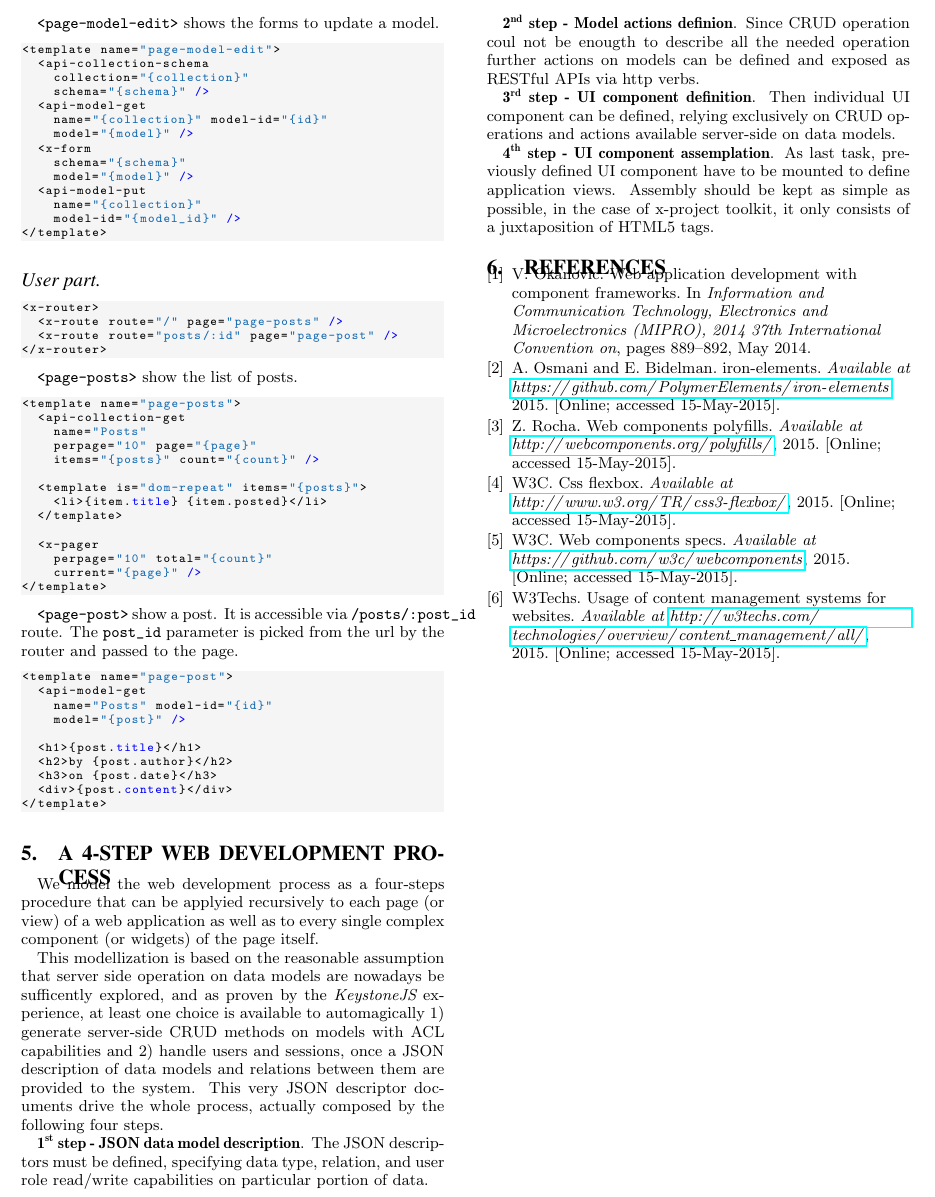
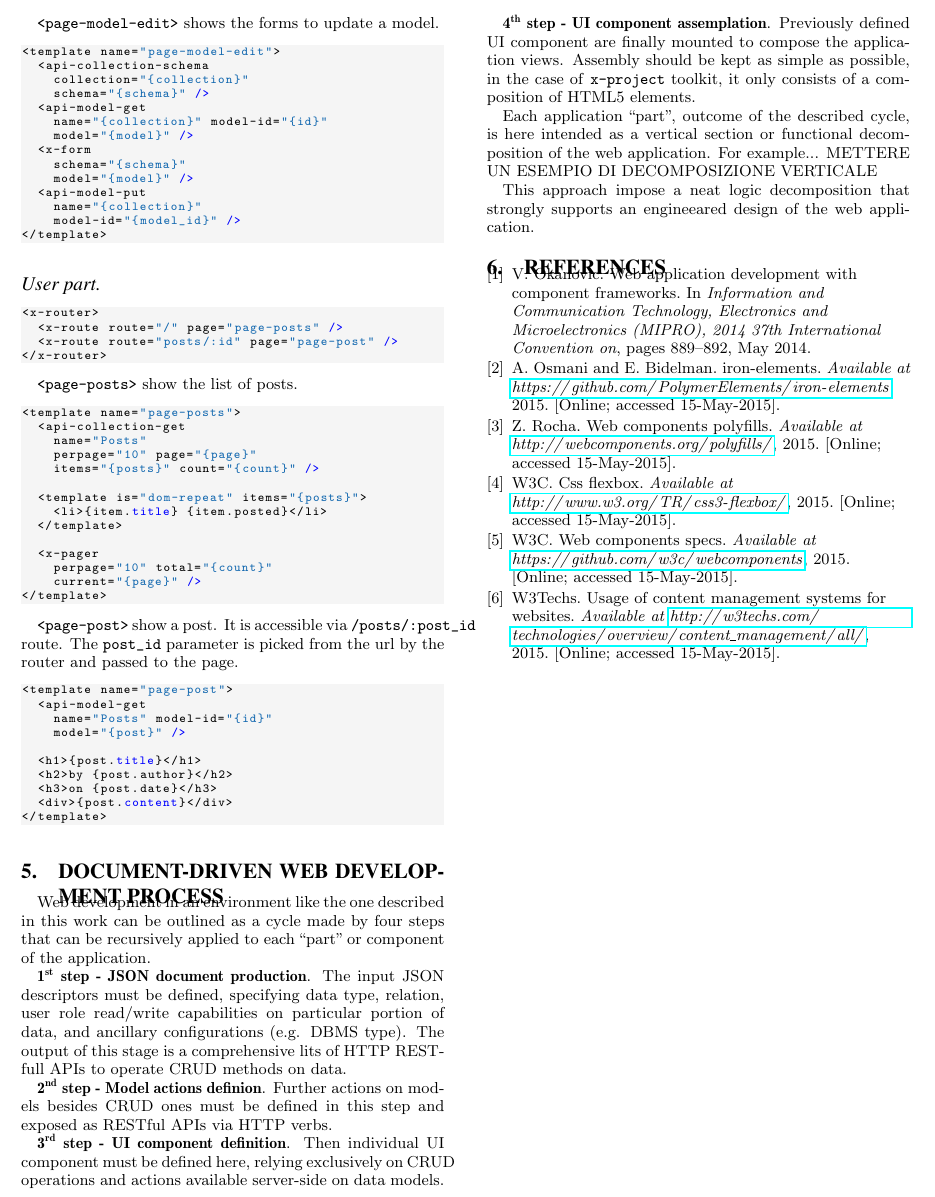
Before and after one commit to cvdlab/x-project-paper, a LaTeX paper (x-project-paper.tex, which reads dev-proc.tex): part of page 4 of 4, cut so that both start at the same text. Compiled offline with pdfLaTeX.

Commit message:
improoved dd dev proc

```diff
--- a/dev-proc.tex
+++ b/dev-proc.tex
@@ -1,17 +1,24 @@
-\section{A 4-step Web development process}\label{sec:dev-proc}
+\section{Document-driven web development process}\label{sec:dev-proc}
 
-We model the web development process as a four-steps procedure that can be
-applyied recursively to each page (or view) of a web application as well as to
-every single complex component (or widgets) of the page itself.
+Web development in an environment like the one described in this work can be outlined as a cycle made by four steps that can be recursively applied to each ``part'' or component of the application.
 
-This modellization is based on the reasonable assumption that server side
-operation on data models are nowadays be sufficently explored, and as proven by
-the {\em KeystoneJS} experience, at least one choice is available to automagically
-1) generate server-side CRUD methods on models with ACL capabilities and
-2) handle users and sessions,
-once a JSON description of data models and relations between them are provided to the
-system. This very JSON descriptor documents drive the whole process, actually composed
-by the following four steps.
+{\bf 1\textsuperscript{st} step - JSON document production}. The input JSON descriptors must be defined, specifying data type, relation, user role read/write capabilities on particular portion of data, and ancillary configurations (e.g. DBMS type). The output of this stage is a comprehensive lits of HTTP RESTfull APIs to operate CRUD methods on data.
+
+{\bf 2\textsuperscript{nd} step - Model actions definion}. Further actions on models besides CRUD ones must be defined in this step and exposed as RESTful APIs via HTTP verbs.
+
+{\bf 3\textsuperscript{rd} step - UI component definition}. Then individual UI component must be defined here, relying exclusively on CRUD operations and actions available server-side on data models.
+
+{\bf 4\textsuperscript{th} step - UI component assemplation}. Previously defined UI component are finally mounted to compose the application views. Assembly should be kept as simple as possible, in the case of \brand{x-project} toolkit, it only consists of a composition of HTML5 elements.
+
+
+% This modellization is based on the reasonable assumption that server side
+% operation on data models are nowadays be sufficently explored, and as proven by
+% the {\em KeystoneJS} experience, at least one choice is available to automagically
+% 1) generate server-side CRUD methods on models with ACL capabilities and
+% 2) handle users and sessions,
+% once a JSON description of data models and relations between them are provided to the
+% system. This very JSON descriptor documents drive the whole process, actually composed
+% by the following four steps.
 
 % se avanza spazio si possono mettere dei nomignoli per ogni stepche potrebbero essere:
 % 1. JSON data model description
@@ -19,24 +26,7 @@ by the following four steps.
 % 3. UI component definition
 % 4. UI component assemplation
 
-{\bf 1\textsuperscript{st} step - JSON data model description}. The JSON
-descriptors must be defined, specifying data type, relation, and user role
-read/write capabilities on particular portion of data.
+Each application ``part'', outcome of the described cycle, is here intended as a vertical section or functional decomposition of the web application.
+For example... METTERE UN ESEMPIO DI DECOMPOSIZIONE VERTICALE
 
-{\bf 2\textsuperscript{nd} step - Model actions definion}. Since CRUD
-operation coul not be enougth to describe all the needed operation further
-actions on models can be defined and exposed as RESTful APIs via http verbs.
-
-{\bf 3\textsuperscript{rd} step - UI component definition}. Then individual UI
-component can be defined,  relying exclusively on CRUD operations and actions
-available server-side on data models.
-
-{\bf 4\textsuperscript{th} step - UI component assemplation}. As last task,
-previously defined UI component  have to be mounted to define application
-views. Assembly should be kept as simple as possible, in the case of x-project
-toolkit, it only consists of a juxtaposition of HTML5 tags.
-
-
-
-% DA NOTARE CHE SIA I JSON DESCRIPTORS CHE LE COMPONENTI UI SINGOLE POSSONO ESSERE OLT CHE DEFINITE EX-NOVO,
-% ANCHE RICERCATE IN UN DATABASE CHE NE METTE A DISPOSIZIONE PER MODELLI E COMPONENTI UI DI LARGO E/O FREQUENTE UTILIZZO.
+This approach impose a neat logic decomposition that strongly supports an engineeared design of the web application.
```
Also changed, not shown: introduction.tex (+1 -1 lines), x-project-paper.tex (+1 -1 lines).
